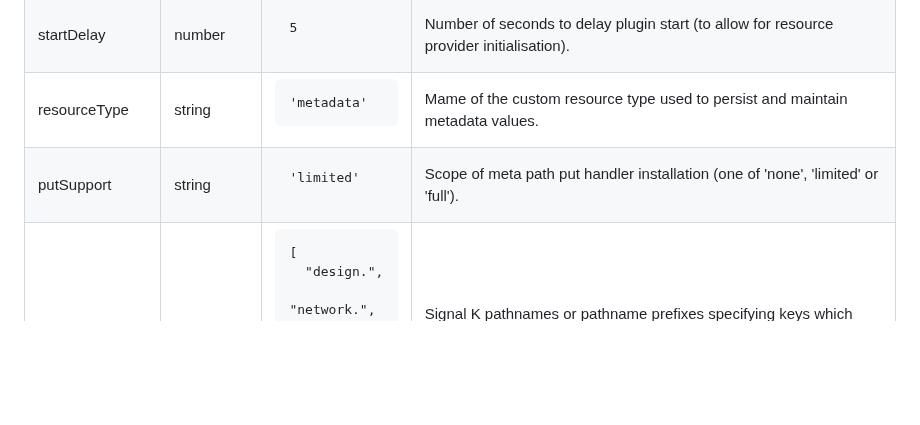
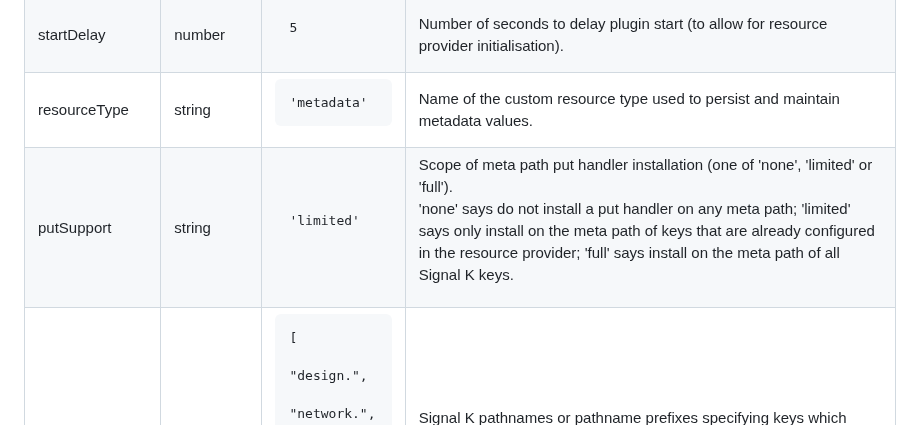
Before and after one commit to pdjr-signalk/pdjr-skplugin-meta-injector, a Markdown page: README.md, the part around the change. Rendered like a GitHub page; blank space fills up the shorter version.

```diff
--- a/README.md
+++ b/README.md
@@ -167,13 +167,20 @@ The plugin configuration has the following properties.
 <td>resourceType</td>
 <td>string</td>
 <td><pre>'metadata'</pre></td>
-<td>Mame of the custom resource type used to persist and maintain metadata values.</td>
+<td>Name of the custom resource type used to persist and maintain metadata values.</td>
 </tr>
 <tr>
 <td>putSupport</td>
 <td>string</td>
 <td><pre>'limited'</pre></td>
-<td>Scope of meta path put handler installation (one of 'none', 'limited' or 'full').</td>
+<td>
+Scope of meta path put handler installation (one of 'none', 'limited' or 'full').
+
+'none' says do not install a put handler on any meta path; 'limited'
+says only install on the meta path of keys that are already configured
+in the resource provider; 'full' says install on the meta path of all
+Signal K keys.
+</td>
 </tr>
 <tr>
 <td>excludeFromInit</td>
```
